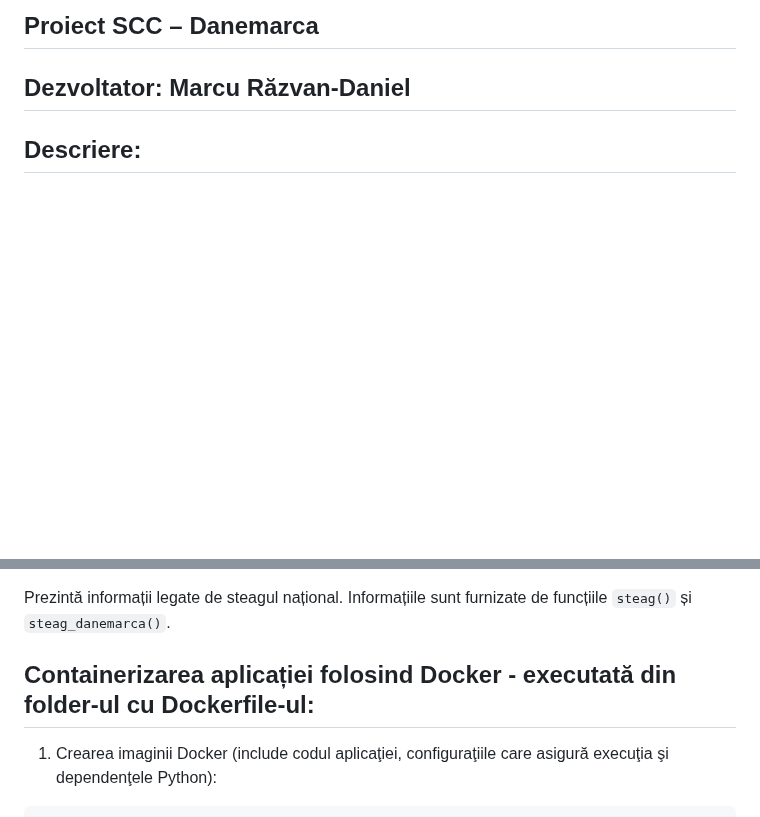
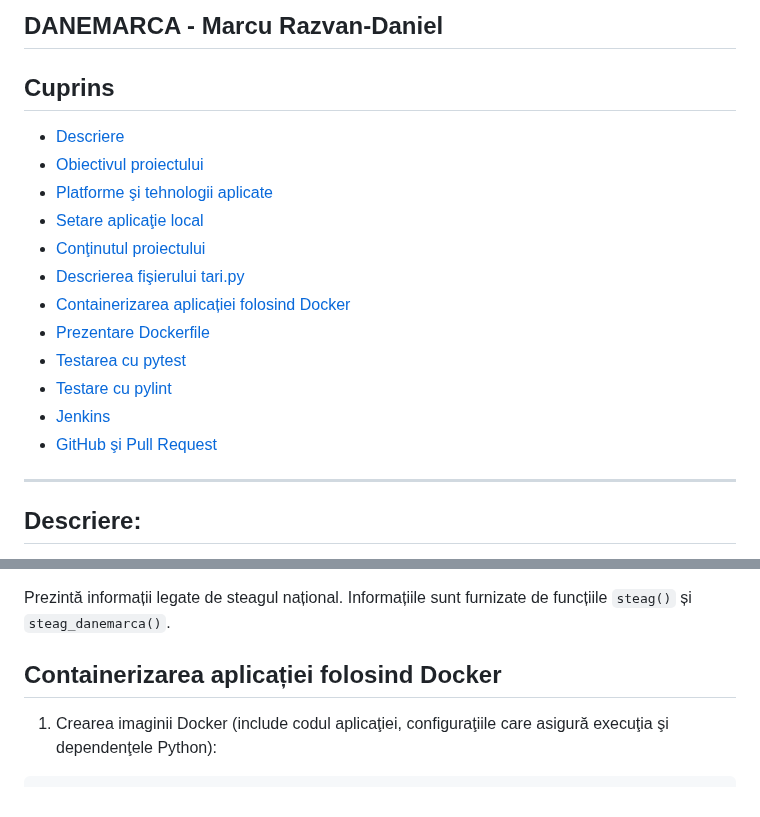
Before and after one commit to Iacob45/curs_vcgj_4_tari, a Markdown page: README.md, 2 parts joined by grey strips. Rendered like a GitHub page; blank space fills up the shorter version.

Commit message:
commit partea21

```diff
--- a/README.md
+++ b/README.md
@@ -1,6 +1,20 @@
-**Proiect SCC – Danemarca**
+**DANEMARCA - Marcu Razvan-Daniel**
 ---
-**Dezvoltator: Marcu Răzvan-Daniel**
+
+**Cuprins**
+---
+- [Descriere](#descriere)
+- [Obiectivul proiectului](#obiectivul-proiectului)
+- [Platforme şi tehnologii aplicate](#platforme-şi-tehnologii-aplicate)
+- [Setare aplicaţie local](#setare-aplicaţie-local)
+- [Conţinutul proiectului](#conţinutul-proiectului)
+- [Descrierea fişierului tari.py](#descrierea-fișierului-taripy)
+- [Containerizarea aplicației folosind Docker](#containerizarea-aplicației-folosind-docker)
+- [Prezentare Dockerfile](#prezentare-dockerfile)
+- [Testarea cu pytest](#testarea-cu-pytest)
+- [Testare cu pylint](#testare-cu-pylint)
+- [Jenkins](#jenkins)
+- [GitHub şi Pull Request](#github-şi-pull-request)
 ---
 **Descriere:**
 ---
@@ -80,7 +94,7 @@ Oferă detalii despre capitala țării, Copenhaga. Datele afișate sunt generate
 
 Prezintă informații legate de steagul național. Informațiile sunt furnizate de funcțiile `steag()` și `steag_danemarca()`.
 
-**Containerizarea aplicației folosind Docker - executată din folder-ul cu Dockerfile-ul:**
+**Containerizarea aplicației folosind Docker**
 ---
 1. Crearea imaginii Docker (include codul aplicaţiei, configuraţiile care asigură execuţia şi dependenţele Python):
 
```
